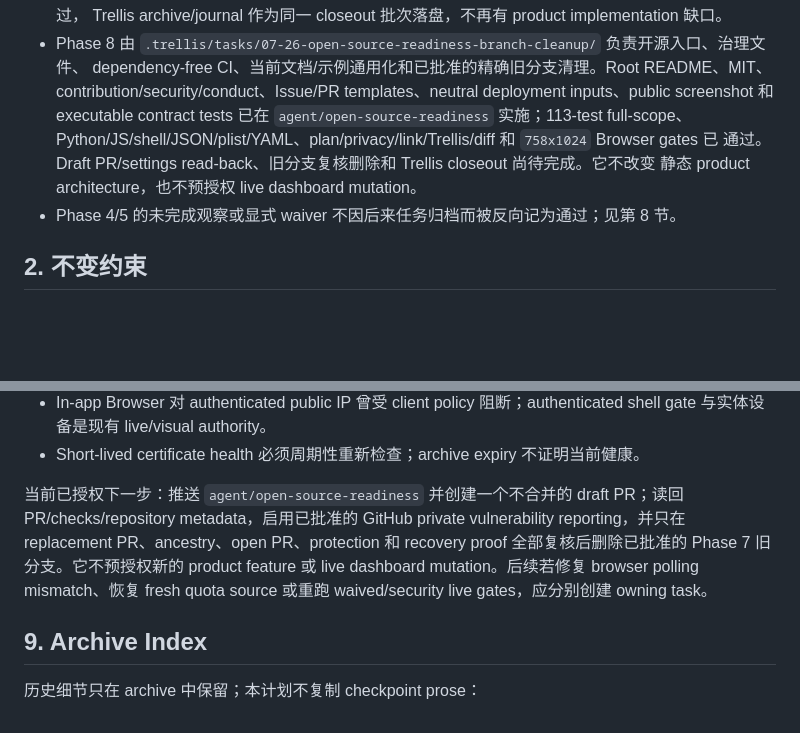
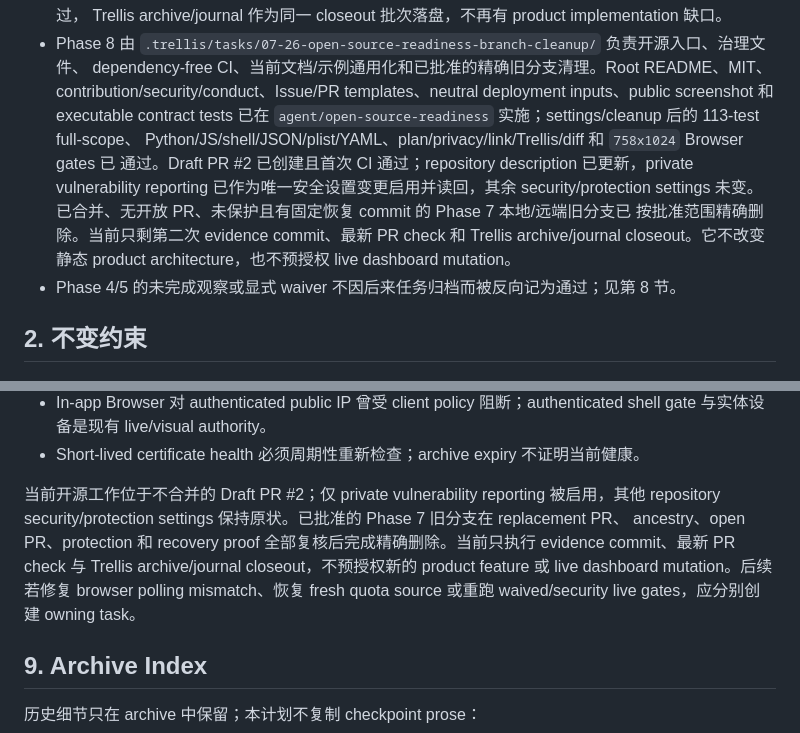
Before and after one commit to Ethereal49/ai-desk-card-online, a Markdown page: PLAN_web.md, 2 parts joined by grey strips. Rendered like a GitHub page; blank space fills up the shorter version.

Commit message:
docs: record open-source publication evidence

```diff
--- a/PLAN_web.md
+++ b/PLAN_web.md
@@ -29,10 +29,15 @@ Mac deterministic sources
 - Phase 8 由 `.trellis/tasks/07-26-open-source-readiness-branch-cleanup/` 负责开源入口、治理文件、
   dependency-free CI、当前文档/示例通用化和已批准的精确旧分支清理。Root README、MIT、
   contribution/security/conduct、Issue/PR templates、neutral deployment inputs、public screenshot
-  和 executable contract tests 已在 `agent/open-source-readiness` 实施；113-test full-scope、
+  和 executable contract tests 已在 `agent/open-source-readiness` 实施；settings/cleanup 后的
+  113-test full-scope、
   Python/JS/shell/JSON/plist/YAML、plan/privacy/link/Trellis/diff 和 `758x1024` Browser gates 已
-  通过。Draft PR/settings read-back、旧分支复核删除和 Trellis closeout 尚待完成。它不改变
-  静态 product architecture，也不预授权 live dashboard mutation。
+  通过。Draft PR #2 已创建且首次 CI 通过；repository description 已更新，private
+  vulnerability reporting 已作为唯一安全设置变更启用并读回，其余 security/protection
+  settings 未变。已合并、无开放 PR、未保护且有固定恢复 commit 的 Phase 7 本地/远端旧分支已
+  按批准范围精确删除。当前只剩第二次 evidence commit、最新 PR check 和 Trellis
+  archive/journal closeout。它不改变静态 product architecture，也不预授权 live dashboard
+  mutation。
 - Phase 4/5 的未完成观察或显式 waiver 不因后来任务归档而被反向记为通过；见第 8 节。
 
 ## 2. 不变约束
@@ -287,12 +292,12 @@ Evidence boundaries / waivers：
   与实体设备是现有 live/visual authority。
 - Short-lived certificate health 必须周期性重新检查；archive expiry 不证明当前健康。
 
-当前已授权下一步：推送 `agent/open-source-readiness` 并创建一个不合并的 draft PR；读回
-PR/checks/repository metadata，启用已批准的 GitHub private
-vulnerability reporting，并只在 replacement PR、ancestry、open PR、protection 和 recovery
-proof 全部复核后删除已批准的 Phase 7 旧分支。它不预授权新的 product feature 或 live dashboard
-mutation。后续若修复 browser polling mismatch、恢复 fresh quota source 或重跑 waived/security
-live gates，应分别创建 owning task。
+当前开源工作位于不合并的 Draft PR #2；仅 private vulnerability reporting 被启用，其他
+repository security/protection settings 保持原状。已批准的 Phase 7 旧分支在 replacement PR、
+ancestry、open PR、protection 和 recovery proof 全部复核后完成精确删除。当前只执行
+evidence commit、最新 PR check 与 Trellis archive/journal closeout，不预授权新的 product
+feature 或 live dashboard mutation。后续若修复 browser polling mismatch、恢复 fresh quota
+source 或重跑 waived/security live gates，应分别创建 owning task。
 
 ## 9. Archive Index
 
```
Also changed, not shown: 2 other files.
